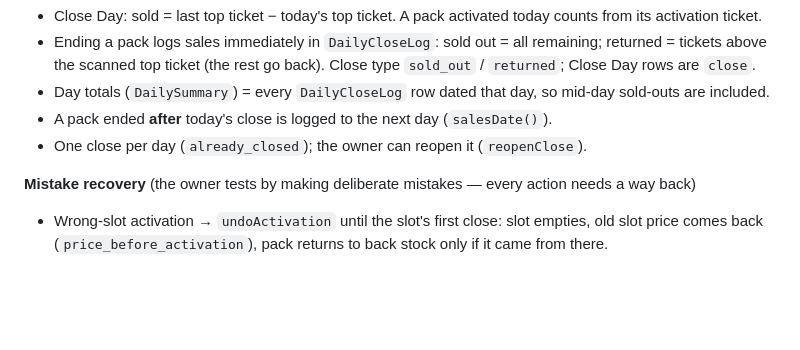
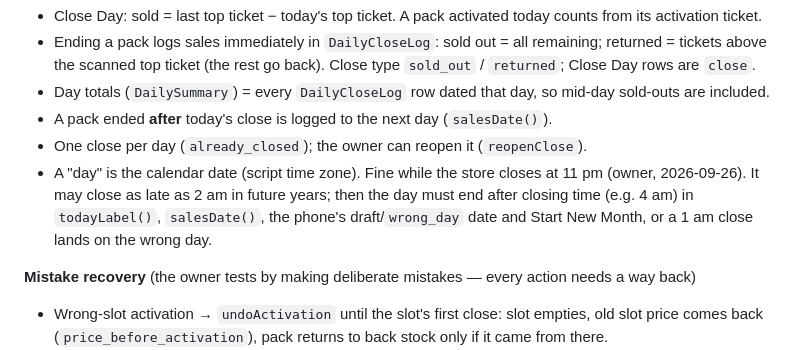
Before and after one commit to Iyadshaheen90/smart-scan, a Markdown page: CLAUDE.md, the part around the change. Drawn GitHub-style; blank space fills up the shorter version.

Commit message:
Note the store's closing time and what a later close would need
Co-Authored-By: Claude Opus 5.5 <noreply@anthropic.com>

```diff
--- a/CLAUDE.md
+++ b/CLAUDE.md
@@ -39,6 +39,9 @@ static pages on GitHub Pages, backend in Google Apps Script, data in Google Shee
 - Day totals (`DailySummary`) = every `DailyCloseLog` row dated that day, so mid-day sold-outs are included.
 - A pack ended **after** today's close is logged to the next day (`salesDate()`).
 - One close per day (`already_closed`); the owner can reopen it (`reopenClose`).
+- A "day" is the calendar date (script time zone). Fine while the store closes at 11 pm (owner, 2026-09-26). It may
+  close as late as 2 am in future years; then the day must end after closing time (e.g. 4 am) in `todayLabel()`,
+  `salesDate()`, the phone's draft/`wrong_day` date and Start New Month, or a 1 am close lands on the wrong day.
 
 **Mistake recovery** (the owner tests by making deliberate mistakes — every action needs a way back)
 - Wrong-slot activation → `undoActivation` until the slot's first close: slot empties, old slot price comes
```
